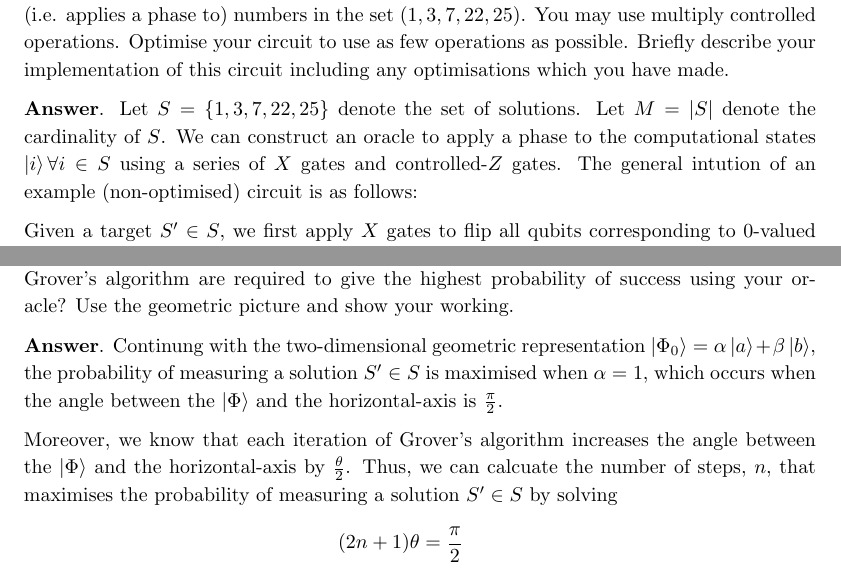
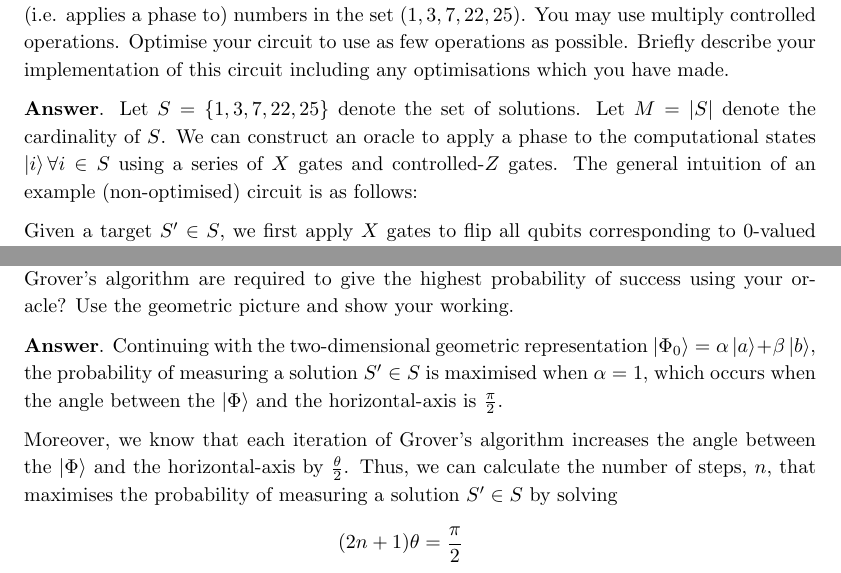
Before and after one commit to HRSAndrabi/IQC-A1, a LaTeX document (manuscript/main.tex, which reads manuscript/sections/q3a.tex, manuscript/sections/q3c.tex): two parts of pages 7 and 8 of 14, joined at a grey line, cut so that both start at the same text. Compiled offline with pdfLaTeX.

Commit message:
Fix spelling.

```diff
--- a/manuscript/sections/q3a.tex
+++ b/manuscript/sections/q3a.tex
@@ -6,7 +6,7 @@ Briefly describe your implementation of this circuit including any optimisations
 
 \textbf{Answer}. Let $S = \{1, 3, 7, 22, 25\}$ denote the set of solutions.
 Let $M=|S|$ denote the cardinality of $S$.
-We can construct an oracle to apply a phase to the computational states $\ket{i} \forall i \in S$ using a series of $X$ gates and controlled-$Z$ gates. The general intution of an example (non-optimised) circuit is as follows:
+We can construct an oracle to apply a phase to the computational states $\ket{i} \forall i \in S$ using a series of $X$ gates and controlled-$Z$ gates. The general intuition of an example (non-optimised) circuit is as follows:
 
 Given a target $S^\prime \in S$, we first apply $X$ gates to flip all qubits corresponding to $0$-valued bits in the binary representation of $S^\prime$.
 Then, we apply a controlled-$Z$ gate (controlled on $\ket{1}$ state) with any given qubit as a target, and all remaining qubits as controls.
--- a/manuscript/sections/q3c.tex
+++ b/manuscript/sections/q3c.tex
@@ -2,11 +2,11 @@
 Use the geometric picture and show your working.
 
 
-\textbf{Answer}. Continung with the two-dimensional geometric representation $\ket{\Phi_0} = \alpha \ket{a} + \beta \ket{b}$,
+\textbf{Answer}. Continuing with the two-dimensional geometric representation $\ket{\Phi_0} = \alpha \ket{a} + \beta \ket{b}$,
 the probability of measuring a solution $S^\prime \in S$ is maximised when $\alpha=1$, which occurs when the angle between the $\ket{\Phi}$ and the horizontal-axis is $\frac{\pi}{2}$.
 
 Moreover, we know that each iteration of Grover's algorithm increases the angle between the $\ket{\Phi}$ and the horizontal-axis by $\frac{\theta}{2}$.
-Thus, we can calcuate the number of steps, $n$, that maximises the probability of measuring a solution $S^\prime \in S$ by solving
+Thus, we can calculate the number of steps, $n$, that maximises the probability of measuring a solution $S^\prime \in S$ by solving
 \begin{align*}
 	(2n + 1)\theta &= \frac{\pi}{2} \\
 	2n + 1 &\approx 3.8654 \\
```
Also changed, not shown: manuscript/main.pdf, 3 other files.
